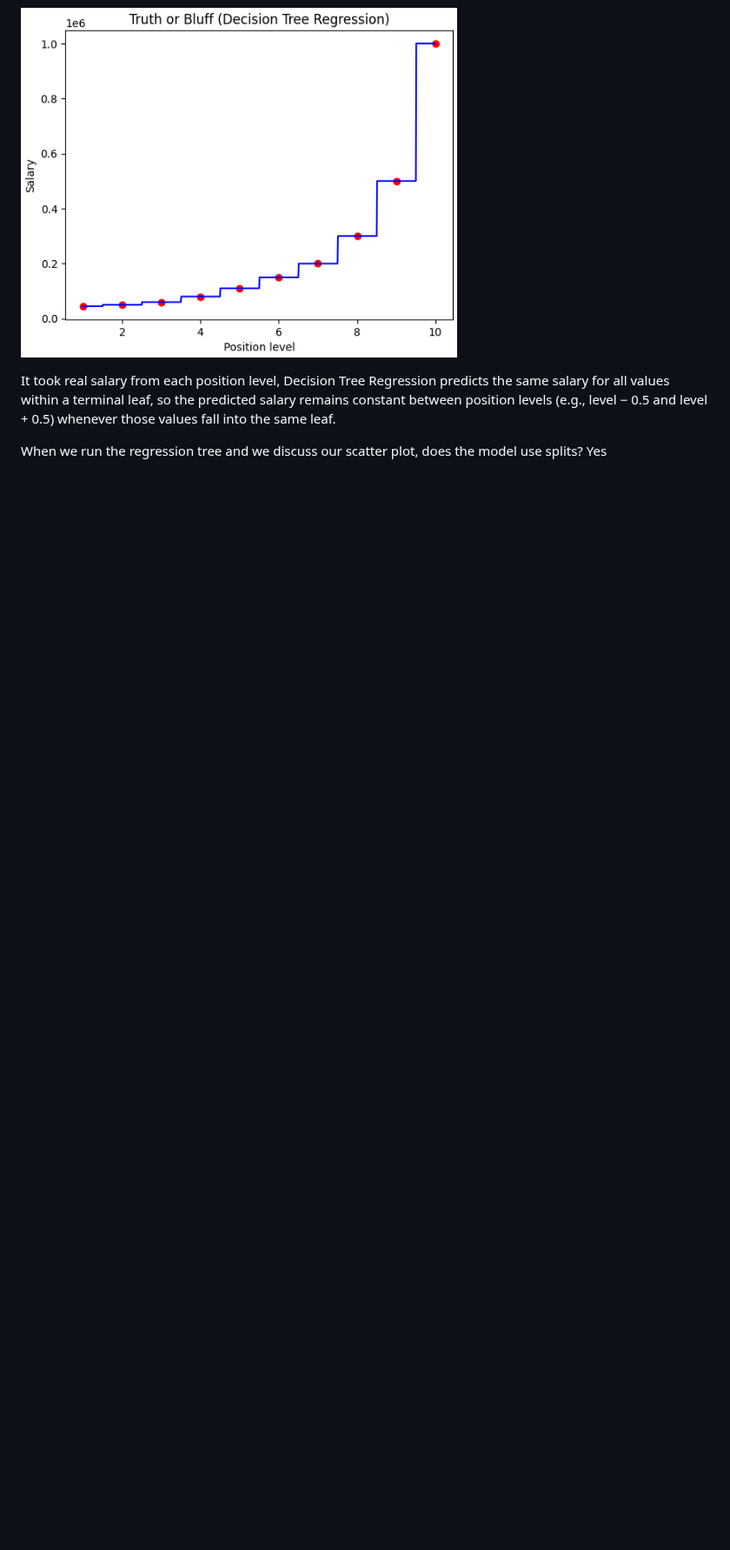
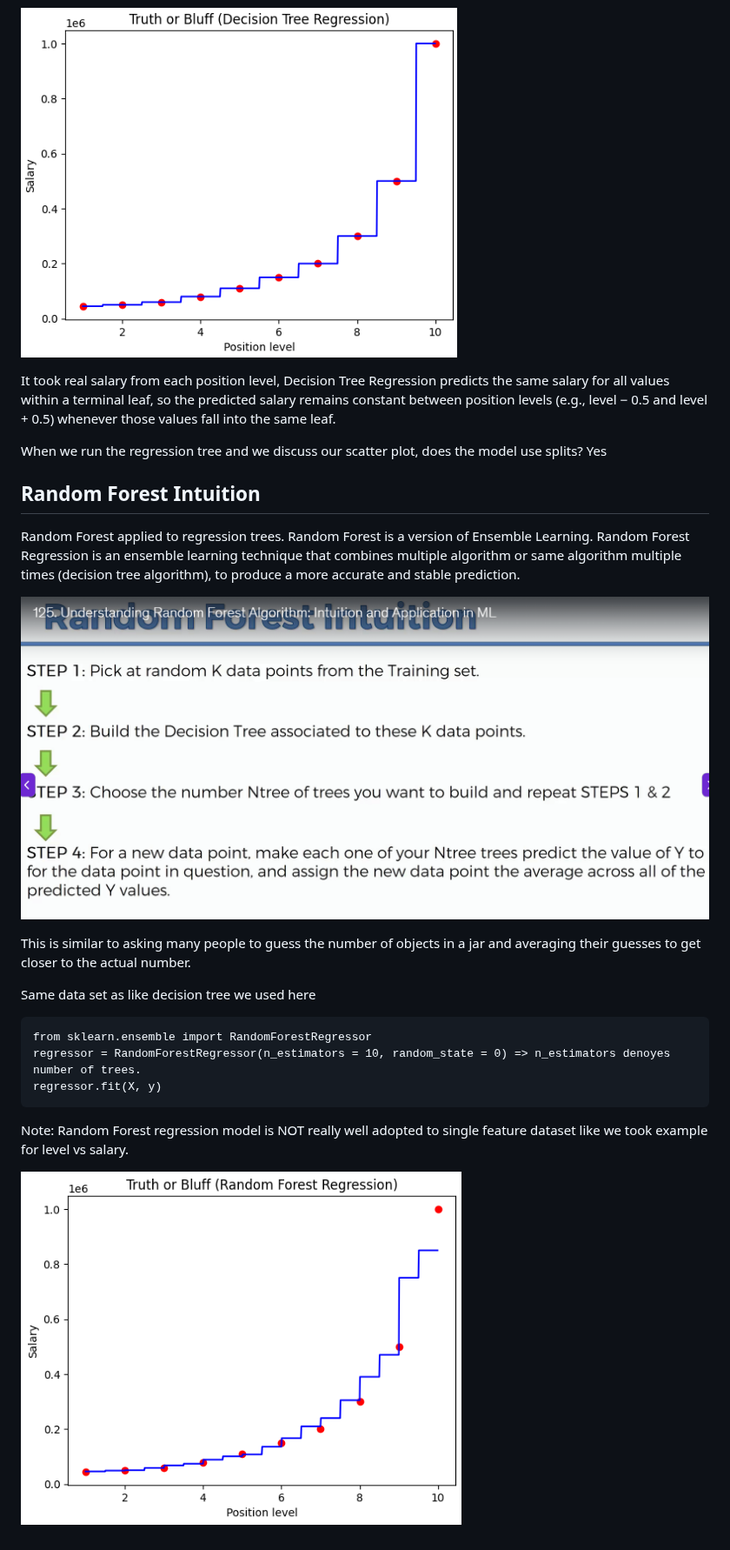
Before and after one commit to sushantasinha/ai-ml, a Markdown page: 2. REGRESSION.md, the part around the change. Shown at 87% size. GitHub-like rendering; pictures changed too: rf1.png (added), rf2.png (added); blank space fills up the shorter version.

````diff
--- a/2. REGRESSION.md
+++ b/2. REGRESSION.md
@@ -443,3 +443,24 @@ Using the same seed helps you get the same results when you run the model again
 It took real salary from each position level, Decision Tree Regression predicts the same salary for all values within a terminal leaf, so the predicted salary remains constant between position levels (e.g., level − 0.5 and level + 0.5) whenever those values fall into the same leaf.
 
 When we run the regression tree and we discuss our scatter plot, does the model use splits? Yes
+
+
+## Random Forest Intuition
+
+Random Forest applied to regression trees. Random Forest is a version of Ensemble Learning. Random Forest Regression is an ensemble learning technique that combines multiple algorithm or same algorithm multiple times (decision tree algorithm), to produce a more accurate and stable prediction.
+
+![Random Forest](rf1.png)
+
+This is similar to asking many people to guess the number of objects in a jar and averaging their guesses to get closer to the actual number.
+
+Same data set as like decision tree we used here
+
+```
+from sklearn.ensemble import RandomForestRegressor
+regressor = RandomForestRegressor(n_estimators = 10, random_state = 0) => n_estimators denoyes number of trees.
+regressor.fit(X, y)
+```
+
+Note: Random Forest regression model is NOT really well adopted to single feature dataset like we took example for level vs salary.
+
+![Random Forest](rf2.png)
````
Also changed, not shown: 2 other files.
